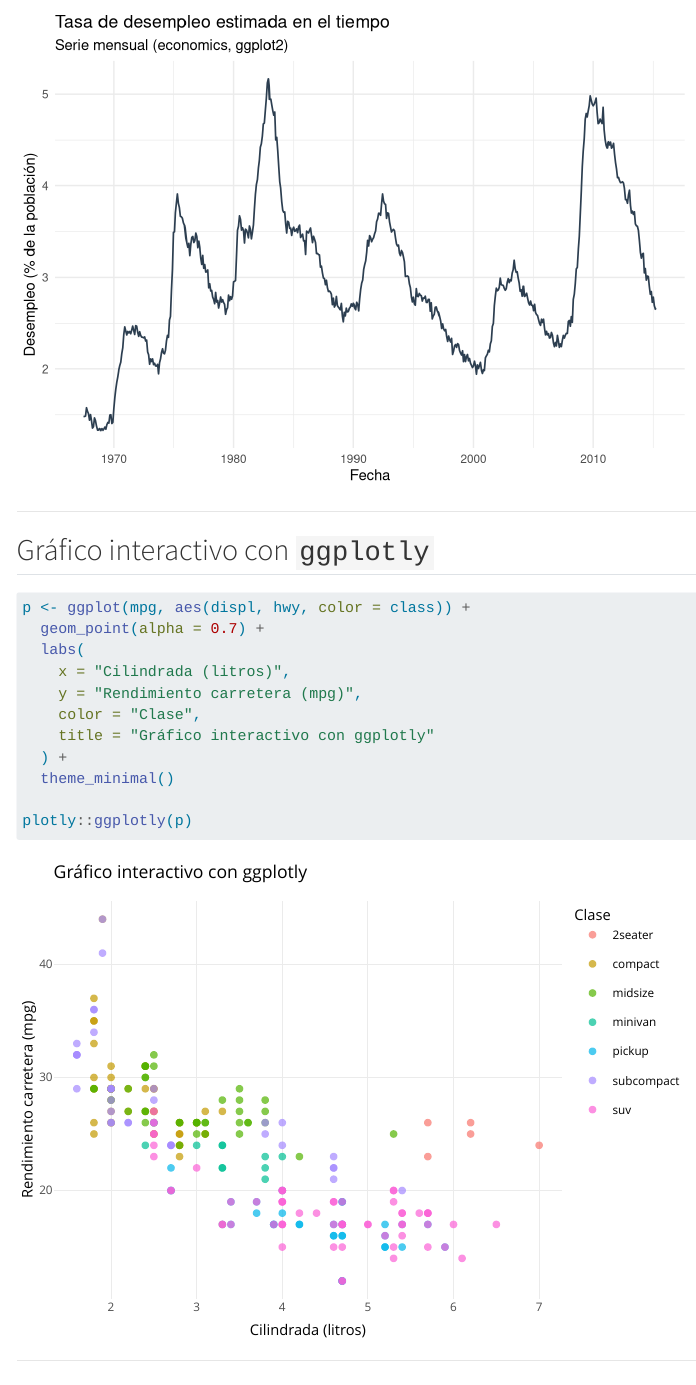
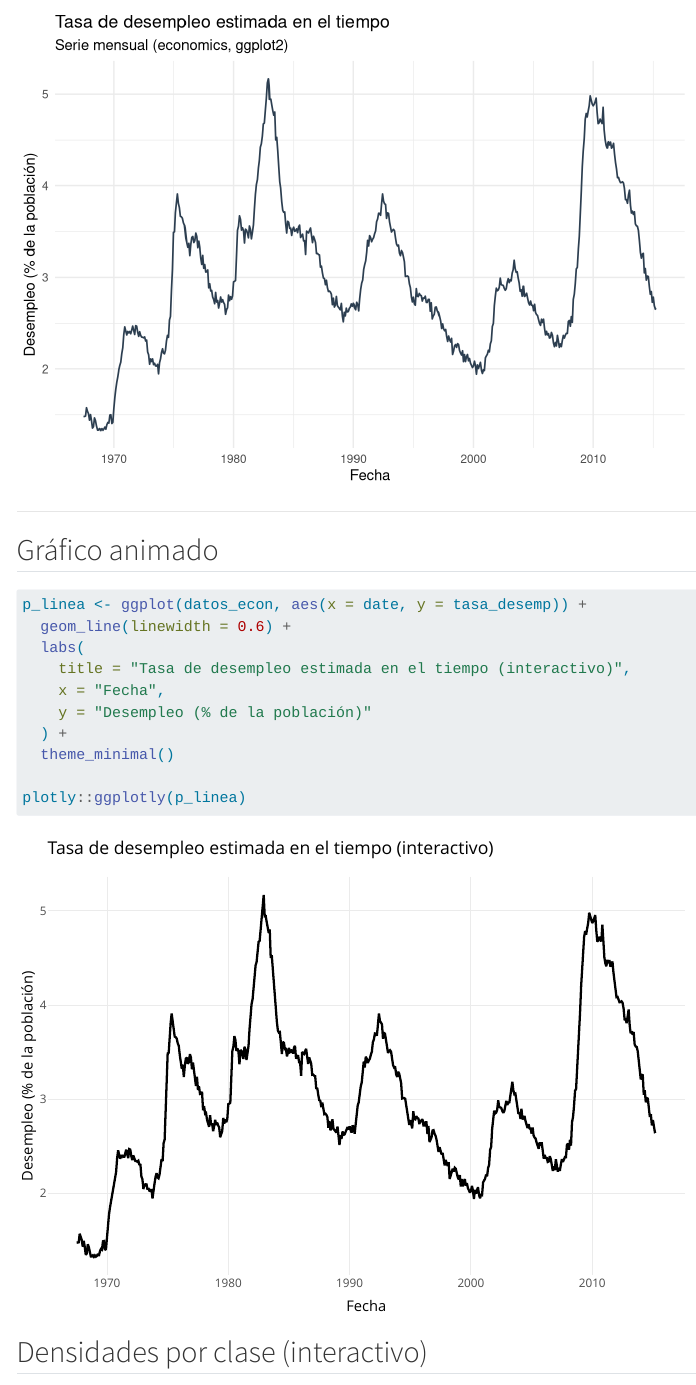
Before and after one commit to conitru/clase3-sitio-ejemplo, a Quarto document (graficos.qmd): the page in a window 1100 px wide, from 720 px down. Rendered offline with R 4.5, knitr and Pandoc in place of Quarto, with nearby package versions; menus at the side of the page are left out.

Commit message:
gráficos arreglados 2

````diff
--- a/graficos.qmd
+++ b/graficos.qmd
@@ -47,31 +47,10 @@ ggplot(datos_econ, aes(x = date, y = tasa_desemp)) +
 
 ---
 
-## Gráfico interactivo con `ggplotly`
+## Gráfico animado
 
 ```{r}
 #| label: grafico-ggplotly
-#| echo: true
-#| message: false
-#| warning: false
-
-p <- ggplot(mpg, aes(displ, hwy, color = class)) +
-  geom_point(alpha = 0.7) +
-  labs(
-    x = "Cilindrada (litros)",
-    y = "Rendimiento carretera (mpg)",
-    color = "Clase",
-    title = "Gráfico interactivo con ggplotly"
-  ) +
-  theme_minimal()
-
-plotly::ggplotly(p)
-```
-
----
-
-```{r}
-#| label: grafico-ggplotly1
 #| echo: true
 #| message: false
 #| warning: false
````
Also changed, not shown: .quarto/idx/graficos.qmd.json, docs/search.json, 3 other files.
